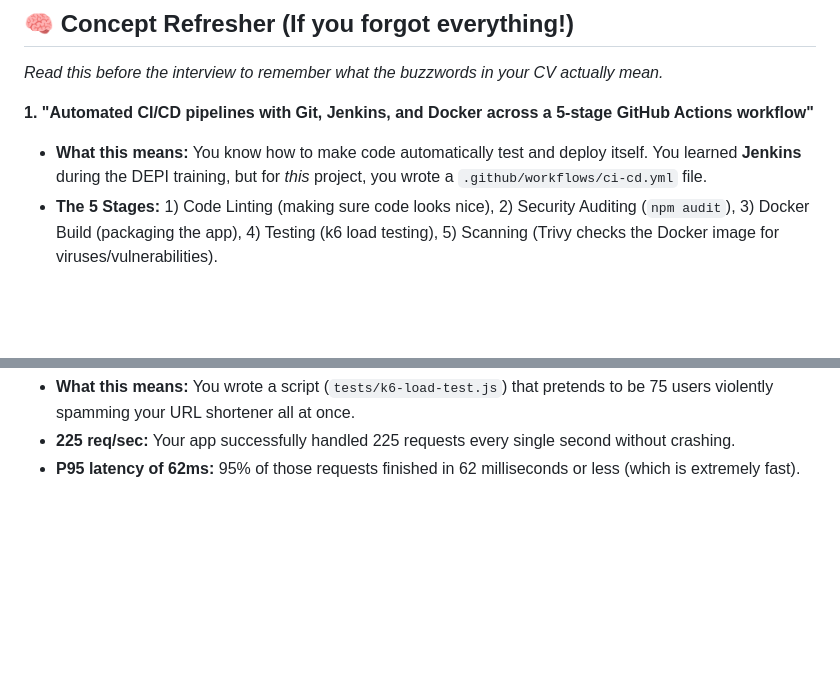
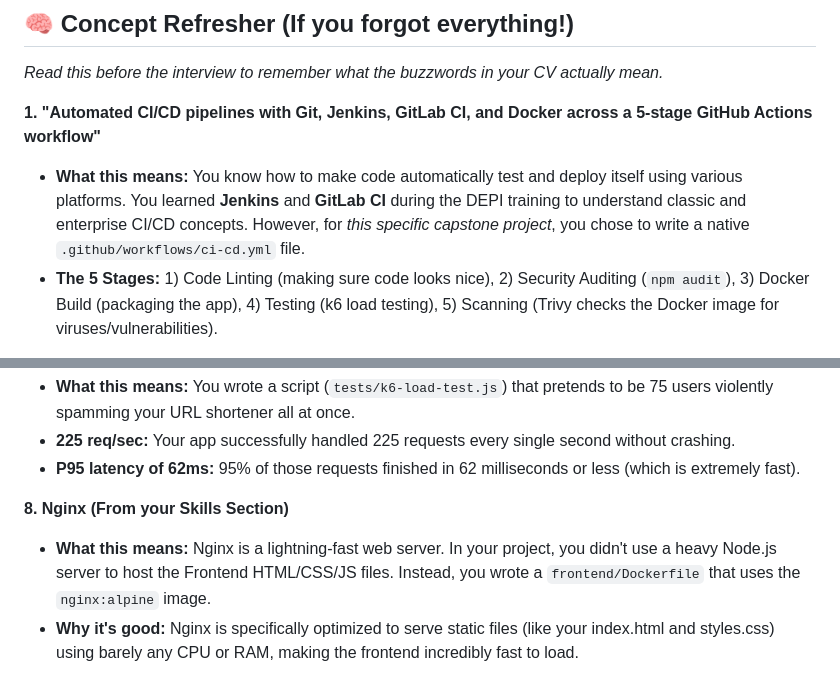
Before and after one commit to ahmed-145/containerized-url-shortener-monnitoring, a Markdown page: INTERVIEW_CHEATSHEET.md, 2 parts joined by grey strips. Rendered like a GitHub page; blank space fills up the shorter version.

Commit message:
docs: add nginx and gitlab ci to concept refresher

```diff
--- a/INTERVIEW_CHEATSHEET.md
+++ b/INTERVIEW_CHEATSHEET.md
@@ -55,8 +55,8 @@ If the interviewer asks what you're proud of, bring these up:
 ## 🧠 Concept Refresher (If you forgot everything!)
 *Read this before the interview to remember what the buzzwords in your CV actually mean.*
 
-**1. "Automated CI/CD pipelines with Git, Jenkins, and Docker across a 5-stage GitHub Actions workflow"**
-*   **What this means:** You know how to make code automatically test and deploy itself. You learned **Jenkins** during the DEPI training, but for *this* project, you wrote a `.github/workflows/ci-cd.yml` file.
+**1. "Automated CI/CD pipelines with Git, Jenkins, GitLab CI, and Docker across a 5-stage GitHub Actions workflow"**
+*   **What this means:** You know how to make code automatically test and deploy itself using various platforms. You learned **Jenkins** and **GitLab CI** during the DEPI training to understand classic and enterprise CI/CD concepts. However, for *this specific capstone project*, you chose to write a native `.github/workflows/ci-cd.yml` file.
 *   **The 5 Stages:** 1) Code Linting (making sure code looks nice), 2) Security Auditing (`npm audit`), 3) Docker Build (packaging the app), 4) Testing (k6 load testing), 5) Scanning (Trivy checks the Docker image for viruses/vulnerabilities).
 
 **2. "Built reusable IaC modules with Terraform and Ansible to provision 5+ environments"**
@@ -84,3 +84,7 @@ If the interviewer asks what you're proud of, bring these up:
 *   **What this means:** You wrote a script (`tests/k6-load-test.js`) that pretends to be 75 users violently spamming your URL shortener all at once.
 *   **225 req/sec:** Your app successfully handled 225 requests every single second without crashing.
 *   **P95 latency of 62ms:** 95% of those requests finished in 62 milliseconds or less (which is extremely fast).
+
+**8. Nginx (From your Skills Section)**
+*   **What this means:** Nginx is a lightning-fast web server. In your project, you didn't use a heavy Node.js server to host the Frontend HTML/CSS/JS files. Instead, you wrote a `frontend/Dockerfile` that uses the `nginx:alpine` image.
+*   **Why it's good:** Nginx is specifically optimized to serve static files (like your index.html and styles.css) using barely any CPU or RAM, making the frontend incredibly fast to load.
```
